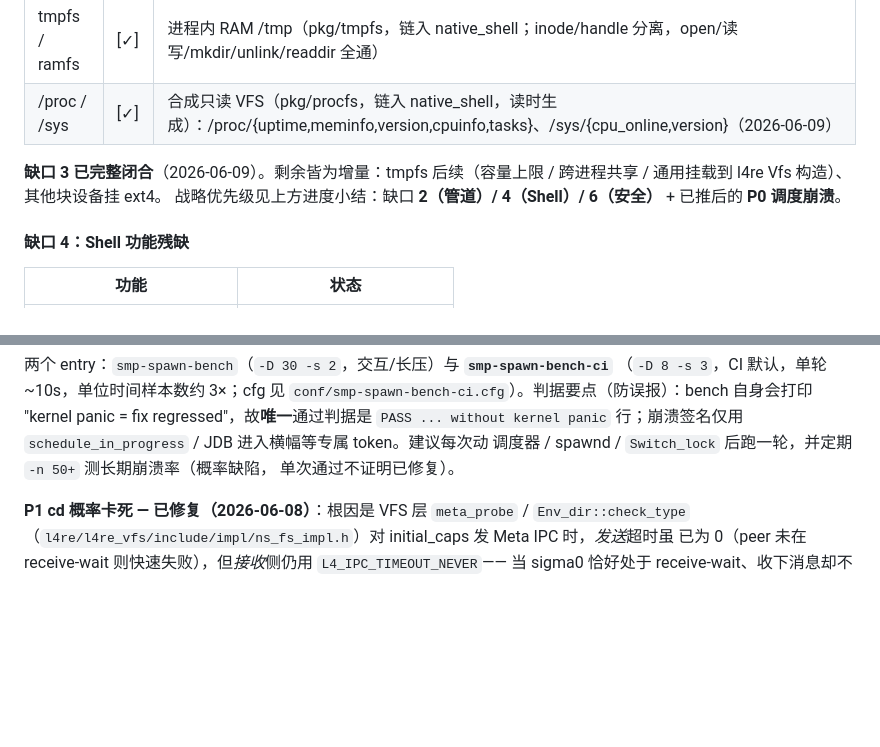
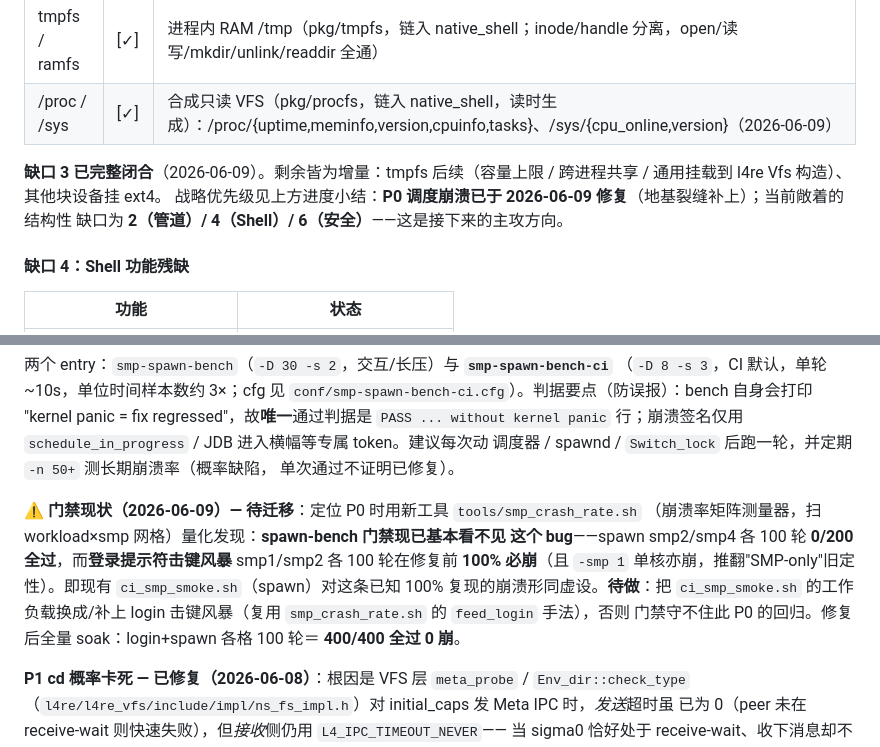
Before and after one commit to jasonleecode/TuringOS, a Markdown page: docs/todo.md, 2 parts joined by grey strips. GitHub-like rendering; blank space fills up the shorter version.

Commit message:
docs(todo): mark P0 scheduler crash fixed; note CI-gate migration
Reflect that the SMP schedule_in_progress crash is resolved (kernel
1435766ff, merged to main): update the strategic-priority summary and
architecture overview to drop the "deferred P0".

Also record the concrete follow-up surfaced while fixing it: the
spawn-based ci_smp_smoke gate is effectively blind (0/200) while the
login keystroke storm reproduced 100% — so the gate should adopt the
login workload (tools/smp_crash_rate.sh's feed_login). Post-fix soak:
login+spawn 400/400.

Co-Authored-By: Claude Opus 4.8 <noreply@anthropic.com>

```diff
--- a/docs/todo.md
+++ b/docs/todo.md
@@ -109,7 +109,8 @@ Shell 完全不支持 `cmd1 | cmd2`。根本原因：
 | /proc / /sys | [✓] | 合成只读 VFS（pkg/procfs，链入 native_shell，读时生成）：/proc/{uptime,meminfo,version,cpuinfo,tasks}、/sys/{cpu_online,version}（2026-06-09）|
 
 **缺口 3 已完整闭合**（2026-06-09）。剩余皆为增量：tmpfs 后续（容量上限 / 跨进程共享 / 通用挂载到 l4re Vfs 构造）、其他块设备挂 ext4。
-战略优先级见上方进度小结：缺口 **2（管道）/ 4（Shell）/ 6（安全）** + 已推后的 **P0 调度崩溃**。
+战略优先级见上方进度小结：**P0 调度崩溃已于 2026-06-09 修复**（地基裂缝补上）；当前敞着的结构性
+缺口为 **2（管道）/ 4（Shell）/ 6（安全）**——这是接下来的主攻方向。
 
 #### 缺口 4：Shell 功能残缺
 
@@ -171,6 +172,14 @@ tools/ci_smp_smoke.sh -n 20                                  # 跑 20 轮回归
 行；崩溃签名仅用 `schedule_in_progress` / JDB 进入横幅等专属 token。建议每次动
 调度器 / spawnd / `Switch_lock` 后跑一轮，并定期 `-n 50+` 测长期崩溃率（概率缺陷，
 单次通过不证明已修复）。
+
+**⚠️ 门禁现状（2026-06-09）— 待迁移**：定位 P0 时用新工具 `tools/smp_crash_rate.sh`
+（崩溃率矩阵测量器，扫 workload×smp 网格）量化发现：**spawn-bench 门禁现已基本看不见
+这个 bug**——spawn smp2/smp4 各 100 轮 **0/200 全过**，而**登录提示符击键风暴** smp1/smp2
+各 100 轮在修复前 **100% 必崩**（且 `-smp 1` 单核亦崩，推翻"SMP-only"旧定性）。即现有
+`ci_smp_smoke.sh`（spawn）对这条已知 100% 复现的崩溃形同虚设。**待做**：把 `ci_smp_smoke.sh`
+的工作负载换成/补上 login 击键风暴（复用 `smp_crash_rate.sh` 的 `feed_login` 手法），否则
+门禁守不住此 P0 的回归。修复后全量 soak：login+spawn 各格 100 轮＝ **400/400 全过 0 崩**。
 
 **P1 cd 概率卡死 — 已修复（2026-06-08）**：根因是 VFS 层 `meta_probe` / `Env_dir::check_type`
 （`l4re/l4re_vfs/include/impl/ns_fs_impl.h`）对 initial_caps 发 Meta IPC 时，*发送*超时虽
```
